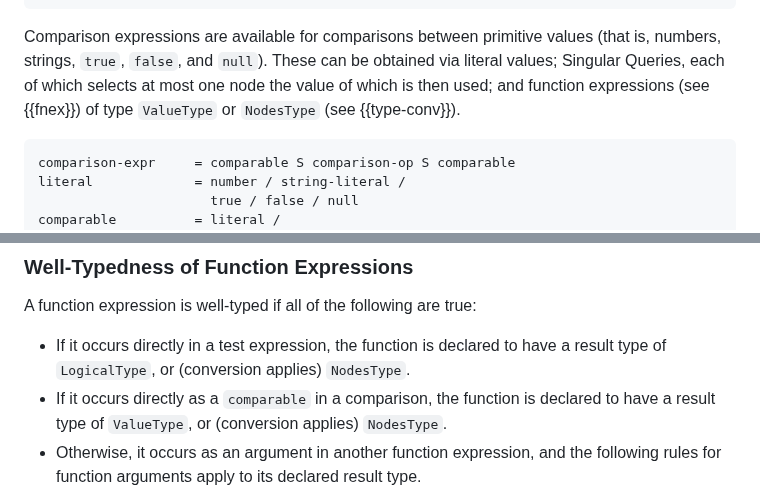
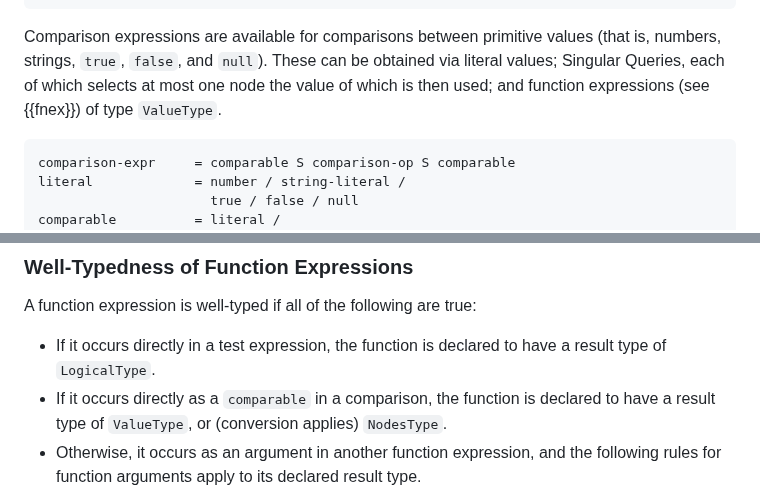
Before and after one commit to ietf-wg-jsonpath/draft-ietf-jsonpath-base, a Markdown page: draft-ietf-jsonpath-base.md, 2 parts joined by grey strips. Drawn GitHub-style.

Commit message:
NodesType functions are not directly comparable

```diff
--- a/draft-ietf-jsonpath-base.md
+++ b/draft-ietf-jsonpath-base.md
@@ -1192,8 +1192,7 @@ Comparison expressions are available for comparisons between primitive
 values (that is, numbers, strings, `true`, `false`, and `null`).
 These can be obtained via literal values; Singular Queries, each of
 which selects at most one node the value of which is then used; and
-function expressions (see {{fnex}}) of type `ValueType` or
-`NodesType` (see {{type-conv}}).
+function expressions (see {{fnex}}) of type `ValueType`.
 
 ~~~~ abnf
 comparison-expr     = comparable S comparison-op S comparable
@@ -1520,8 +1519,7 @@ The well-typedness of function expressions can now be defined in terms of this t
 A function expression is well-typed if all of the following are true:
 
 * If it occurs directly in a test expression, the function is declared
-  to have a result type of `LogicalType`, or (conversion applies)
-  `NodesType`.
+  to have a result type of `LogicalType`.
 * If it occurs directly as a `comparable` in a comparison, the
   function is declared to have a result type of `ValueType`, or
   (conversion applies) `NodesType`.
```
